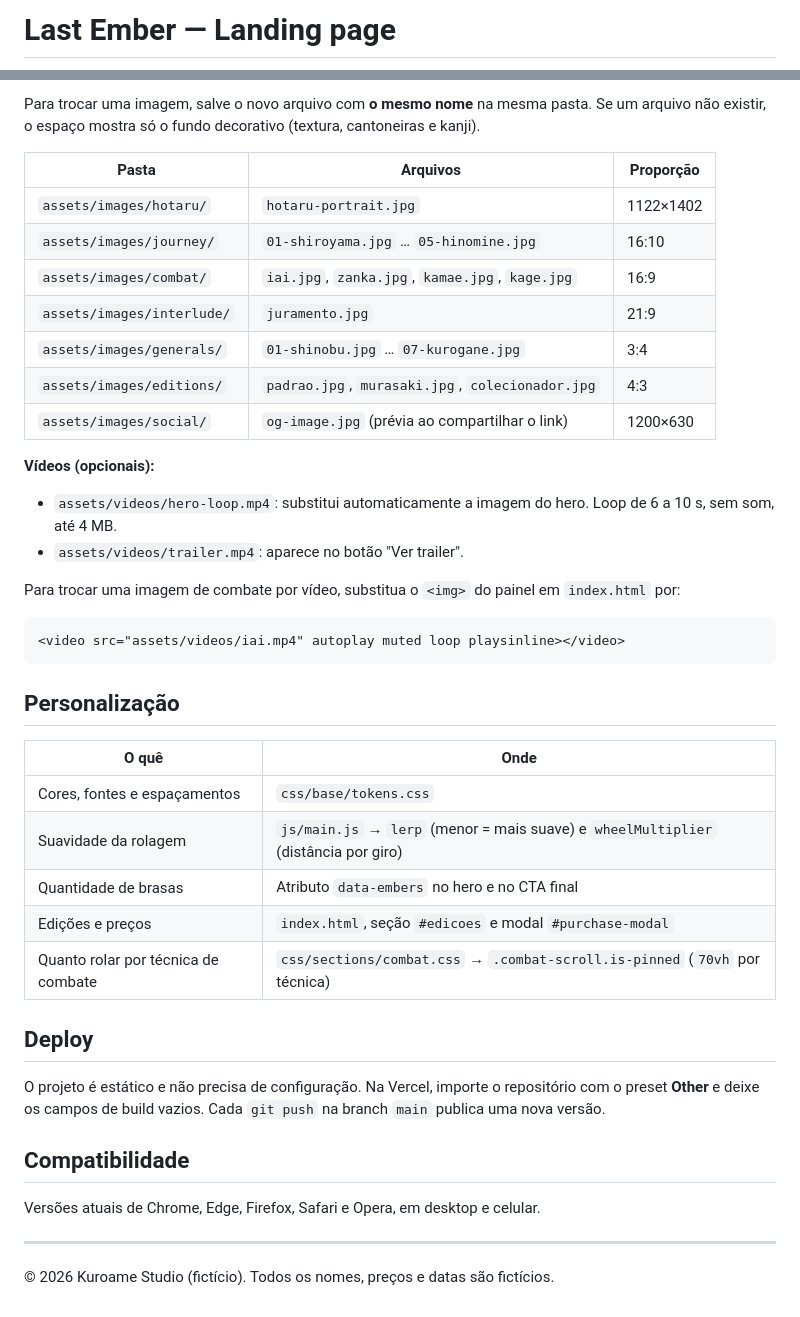
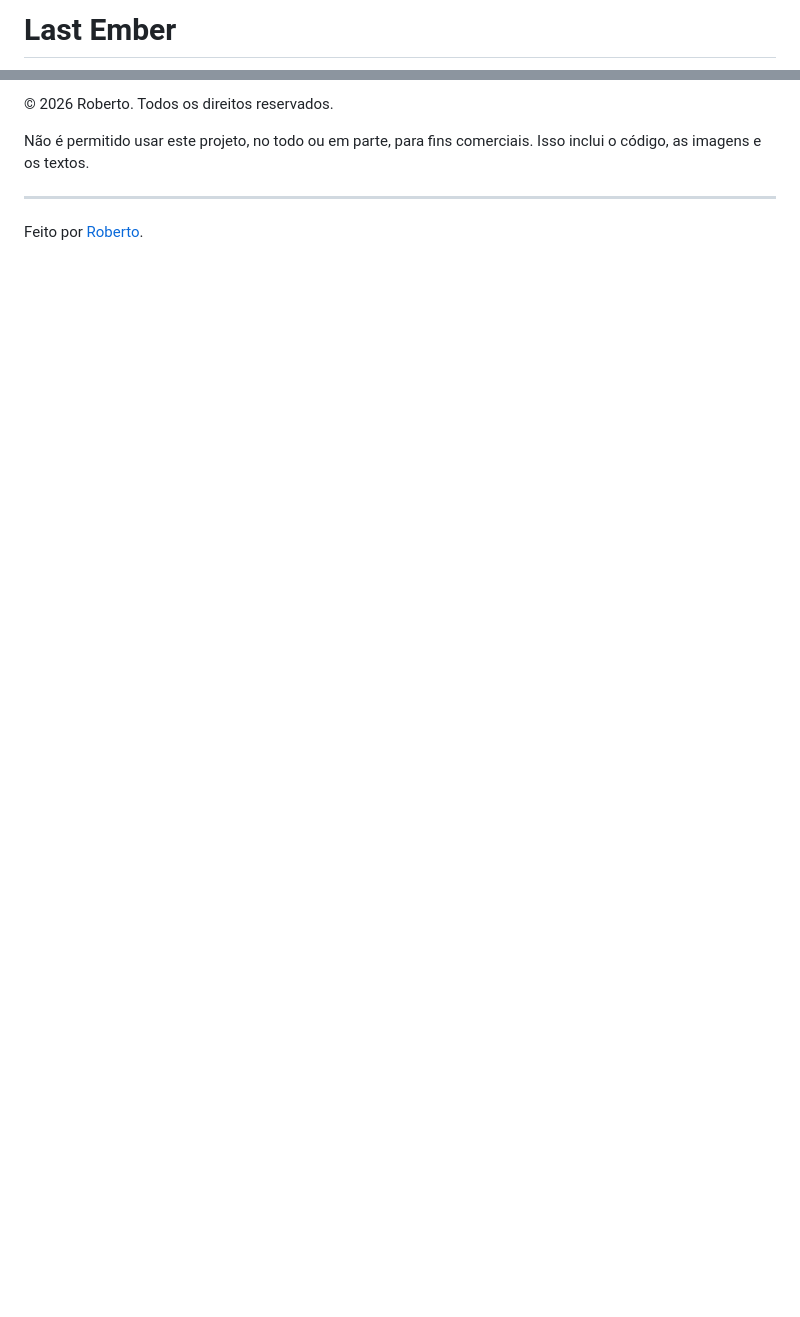
Before and after one commit to RobertoDev3/last-ember, a Markdown page: README.md, 2 parts joined by grey strips. Drawn GitHub-style; blank space fills up the shorter version.

````diff
--- a/README.md
+++ b/README.md
@@ -1,2 +1,2 @@
-# Last Ember — Landing page
+# Last Ember
 
@@ -80,45 +67,8 @@ Cada módulo JavaScript se registra com `LE.register('nome', { init })` e é ini
 
-Para trocar uma imagem, salve o novo arquivo com **o mesmo nome** na mesma pasta. Se um arquivo não existir, o espaço mostra só o fundo decorativo (textura, cantoneiras e kanji).
+© 2026 Roberto. Todos os direitos reservados.
 
-| Pasta | Arquivos | Proporção |
-|---|---|---|
-| `assets/images/hotaru/` | `hotaru-portrait.jpg` | 1122×1402 |
-| `assets/images/journey/` | `01-shiroyama.jpg` … `05-hinomine.jpg` | 16:10 |
-| `assets/images/combat/` | `iai.jpg`, `zanka.jpg`, `kamae.jpg`, `kage.jpg` | 16:9 |
-| `assets/images/interlude/` | `juramento.jpg` | 21:9 |
-| `assets/images/generals/` | `01-shinobu.jpg` … `07-kurogane.jpg` | 3:4 |
-| `assets/images/editions/` | `padrao.jpg`, `murasaki.jpg`, `colecionador.jpg` | 4:3 |
-| `assets/images/social/` | `og-image.jpg` (prévia ao compartilhar o link) | 1200×630 |
-
-**Vídeos (opcionais):**
-
-- `assets/videos/hero-loop.mp4`: substitui automaticamente a imagem do hero. Loop de 6 a 10 s, sem som, até 4 MB.
-- `assets/videos/trailer.mp4`: aparece no botão "Ver trailer".
-
-Para trocar uma imagem de combate por vídeo, substitua o `<img>` do painel em `index.html` por:
-
-```html
-<video src="assets/videos/iai.mp4" autoplay muted loop playsinline></video>
-```
-
-## Personalização
-
-| O quê | Onde |
-|---|---|
-| Cores, fontes e espaçamentos | `css/base/tokens.css` |
-| Suavidade da rolagem | `js/main.js` → `lerp` (menor = mais suave) e `wheelMultiplier` (distância por giro) |
-| Quantidade de brasas | Atributo `data-embers` no hero e no CTA final |
-| Edições e preços | `index.html`, seção `#edicoes` e modal `#purchase-modal` |
-| Quanto rolar por técnica de combate | `css/sections/combat.css` → `.combat-scroll.is-pinned` (`70vh` por técnica) |
-
-## Deploy
-
-O projeto é estático e não precisa de configuração. Na Vercel, importe o repositório com o preset **Other** e deixe os campos de build vazios. Cada `git push` na branch `main` publica uma nova versão.
-
-## Compatibilidade
-
-Versões atuais de Chrome, Edge, Firefox, Safari e Opera, em desktop e celular.
+Não é permitido usar este projeto, no todo ou em parte, para fins comerciais. Isso inclui o código, as imagens e os textos.
 
 ---
 
-© 2026 Kuroame Studio (fictício). Todos os nomes, preços e datas são fictícios.
+Feito por [Roberto](https://github.com/RobertoDev3).
````
Also changed, not shown: other parts of README.md (+39 -52 lines).
